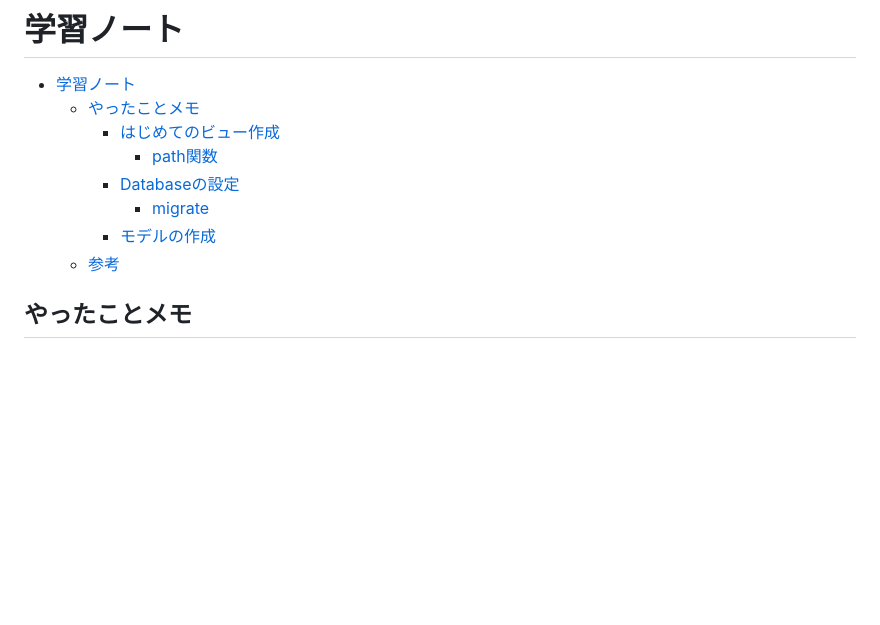
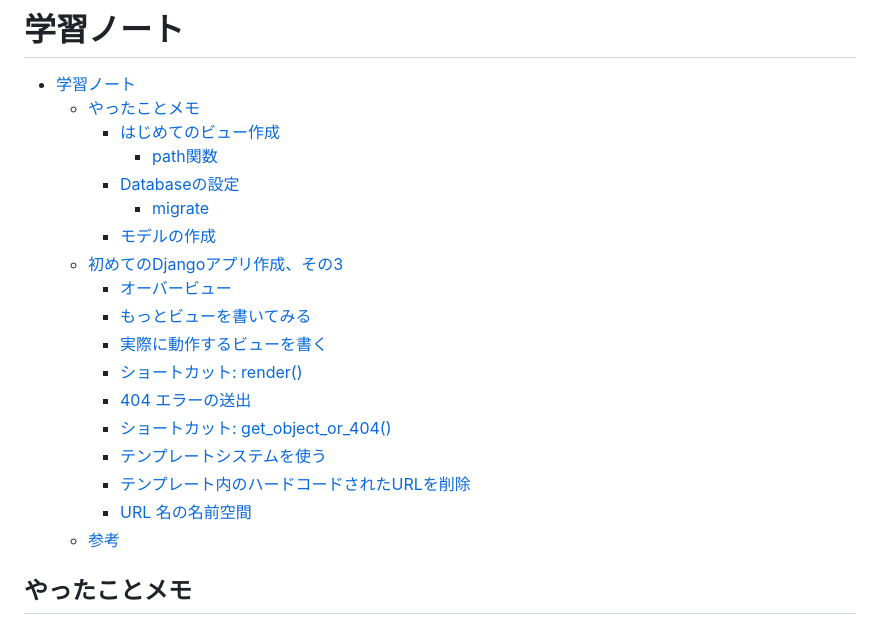
Before and after one commit to KJR020/DjangoTutorial, a Markdown page: note.md, the part around one of its changes. Rendered like a GitHub page; blank space fills up the shorter version.

```diff
--- a/note.md
+++ b/note.md
@@ -7,6 +7,16 @@
     - [Databaseの設定](#databaseの設定)
       - [migrate](#migrate)
     - [モデルの作成](#モデルの作成)
+  - [初めてのDjangoアプリ作成、その3](#初めてのdjangoアプリ作成その3)
+    - [オーバービュー](#オーバービュー)
+    - [もっとビューを書いてみる](#もっとビューを書いてみる)
+    - [実際に動作するビューを書く](#実際に動作するビューを書く)
+    - [ショートカット: render()](#ショートカット-render)
+    - [404 エラーの送出](#404-エラーの送出)
+    - [ショートカット: get\_object\_or\_404()](#ショートカット-get_object_or_404)
+    - [テンプレートシステムを使う](#テンプレートシステムを使う)
+    - [テンプレート内のハードコードされたURLを削除](#テンプレート内のハードコードされたurlを削除)
+    - [URL 名の名前空間](#url-名の名前空間)
   - [参考](#参考)
 
 ## やったことメモ
```
Also changed, not shown: other parts of note.md (+40 -0 lines).
